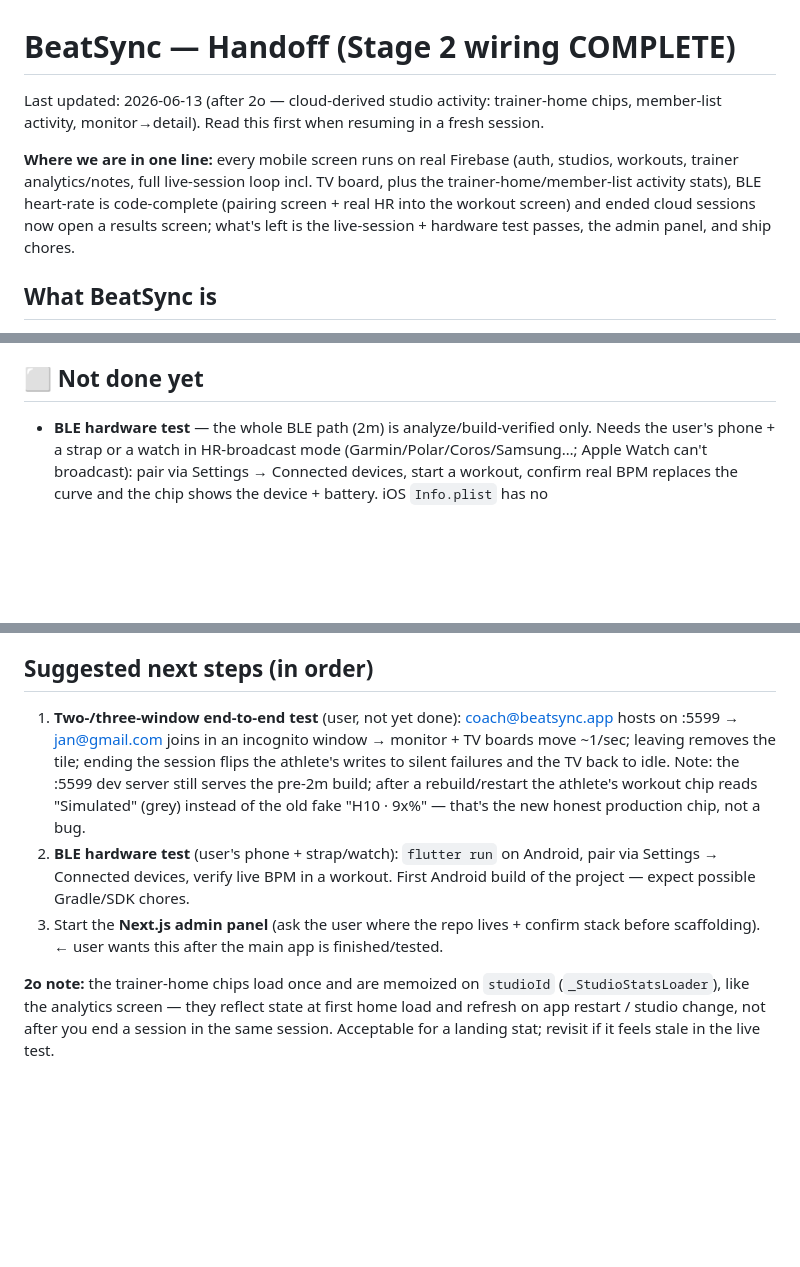
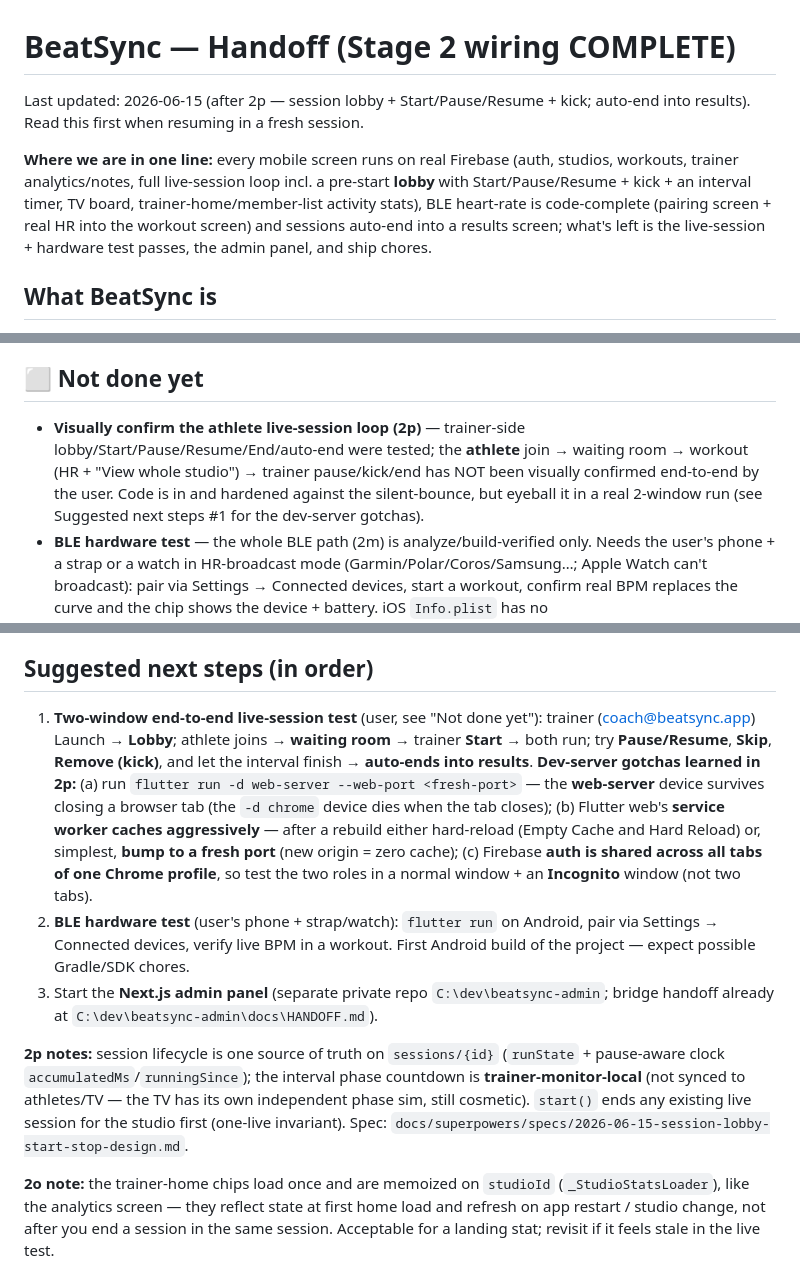
Before and after one commit to 2dollaB/PortfolioProjects, a Markdown page: HANDOFF.md, 3 parts joined by grey strips. Drawn GitHub-style; blank space fills up the shorter version.

Commit message:
HANDOFF: refresh for next session (2p lobby done; dev-server + athlete-test notes)

```diff
--- a/HANDOFF.md
+++ b/HANDOFF.md
@@ -1,8 +1,8 @@
 # BeatSync — Handoff (Stage 2 wiring COMPLETE)
 
-Last updated: 2026-06-13 (after 2o — cloud-derived studio activity: trainer-home chips, member-list activity, monitor→detail). Read this first when resuming in a fresh session.
+Last updated: 2026-06-15 (after 2p — session lobby + Start/Pause/Resume + kick; auto-end into results). Read this first when resuming in a fresh session.
 
-**Where we are in one line:** every mobile screen runs on real Firebase (auth, studios, workouts, trainer analytics/notes, full live-session loop incl. TV board, plus the trainer-home/member-list activity stats), BLE heart-rate is code-complete (pairing screen + real HR into the workout screen) and ended cloud sessions now open a results screen; what's left is the live-session + hardware test passes, the admin panel, and ship chores.
+**Where we are in one line:** every mobile screen runs on real Firebase (auth, studios, workouts, trainer analytics/notes, full live-session loop incl. a pre-start **lobby** with Start/Pause/Resume + kick + an interval timer, TV board, trainer-home/member-list activity stats), BLE heart-rate is code-complete (pairing screen + real HR into the workout screen) and sessions auto-end into a results screen; what's left is the live-session + hardware test passes, the admin panel, and ship chores.
 
 ## What BeatSync is
 Flutter app for real-time heart-rate monitoring during group fitness sessions in small studios. Cheaper alternative to MyZone/OrangeTheory. Solo dev project. Full plan: `IMPLEMENTATION_PLAN.md` (mobile app → Next.js admin panel → backend → deploy).
@@ -67,6 +67,7 @@ Anything sensitive lives in `HANDOFF.local.md` (gitignored): coach password, stu
 **Verification approach:** every increment gated on `flutter analyze` + **live REST tests** against beatsync-prod (sign-up via Identity Toolkit, write/read Firestore through the security rules, incl. negative tests). Flutter **web UI can't be auto-verified** (canvas rendering) — UI is analyze-verified; the user confirms visuals on device/Chrome.
 
 ## ⬜ Not done yet
+- **Visually confirm the athlete live-session loop (2p)** — trainer-side lobby/Start/Pause/Resume/End/auto-end were tested; the **athlete** join → waiting room → workout (HR + "View whole studio") → trainer pause/kick/end has NOT been visually confirmed end-to-end by the user. Code is in and hardened against the silent-bounce, but eyeball it in a real 2-window run (see Suggested next steps #1 for the dev-server gotchas).
 - **BLE hardware test** — the whole BLE path (2m) is analyze/build-verified only. Needs the user's phone + a strap or a watch in HR-broadcast mode (Garmin/Polar/Coros/Samsung…; Apple Watch can't broadcast): pair via Settings → Connected devices, start a workout, confirm real BPM replaces the curve and the chip shows the device + battery. iOS `Info.plist` has no `NSBluetoothAlwaysUsageDescription` yet (Android-first; add before any iOS run).
 - **Device test pass** — end-to-end on a real phone (+strap): BLE, Android build, foreground service, background throttling.
 - **Next.js admin panel** (trainer + CEO) — Stages 3–5, **0% started**; own **private** repo at `C:\dev\beatsync-admin`, shares beatsync-prod. **Bridge handoff written → `C:\dev\beatsync-admin\docs\HANDOFF.md`** (read it first; repo not yet scaffolded). Decisions locked: separate private GitHub repo, local-dev-only for now (Vercel recommended later), stack per `IMPLEMENTATION_PLAN.md` Stage 3.
@@ -90,8 +91,10 @@ The Firebase CLI refresh token lives at `C:\Users\tinmi\.config\configstore\fire
 - **Skills active:** superpowers (14 skills in `~/.claude/skills/` — installed manually since `/plugin` is unavailable in this environment; loads on session start) + Karpathy guidelines (`~/.claude/CLAUDE.md`). Follow brainstorm → design → implement → verify.
 
 ## Suggested next steps (in order)
-1. **Two-/three-window end-to-end test** (user, not yet done): coach@beatsync.app hosts on :5599 → jan@gmail.com joins in an incognito window → monitor + TV boards move ~1/sec; leaving removes the tile; ending the session flips the athlete's writes to silent failures and the TV back to idle. Note: the :5599 dev server still serves the pre-2m build; after a rebuild/restart the athlete's workout chip reads "Simulated" (grey) instead of the old fake "H10 · 9x%" — that's the new honest production chip, not a bug.
+1. **Two-window end-to-end live-session test** (user, see "Not done yet"): trainer (coach@beatsync.app) Launch → **Lobby**; athlete joins → **waiting room** → trainer **Start** → both run; try **Pause/Resume**, **Skip**, **Remove (kick)**, and let the interval finish → **auto-ends into results**. **Dev-server gotchas learned in 2p:** (a) run `flutter run -d web-server --web-port <fresh-port>` — the **web-server** device survives closing a browser tab (the `-d chrome` device dies when the tab closes); (b) Flutter web's **service worker caches aggressively** — after a rebuild either hard-reload (Empty Cache and Hard Reload) or, simplest, **bump to a fresh port** (new origin = zero cache); (c) Firebase **auth is shared across all tabs of one Chrome profile**, so test the two roles in a normal window + an **Incognito** window (not two tabs).
 2. **BLE hardware test** (user's phone + strap/watch): `flutter run` on Android, pair via Settings → Connected devices, verify live BPM in a workout. First Android build of the project — expect possible Gradle/SDK chores.
-3. Start the **Next.js admin panel** (ask the user where the repo lives + confirm stack before scaffolding). ← user wants this after the main app is finished/tested.
+3. Start the **Next.js admin panel** (separate private repo `C:\dev\beatsync-admin`; bridge handoff already at `C:\dev\beatsync-admin\docs\HANDOFF.md`).
+
+**2p notes:** session lifecycle is one source of truth on `sessions/{id}` (`runState` + pause-aware clock `accumulatedMs`/`runningSince`); the interval phase countdown is **trainer-monitor-local** (not synced to athletes/TV — the TV has its own independent phase sim, still cosmetic). `start()` ends any existing live session for the studio first (one-live invariant). Spec: `docs/superpowers/specs/2026-06-15-session-lobby-start-stop-design.md`.
 
 **2o note:** the trainer-home chips load once and are memoized on `studioId` (`_StudioStatsLoader`), like the analytics screen — they reflect state at first home load and refresh on app restart / studio change, not after you end a session in the same session. Acceptable for a landing stat; revisit if it feels stale in the live test.
```
